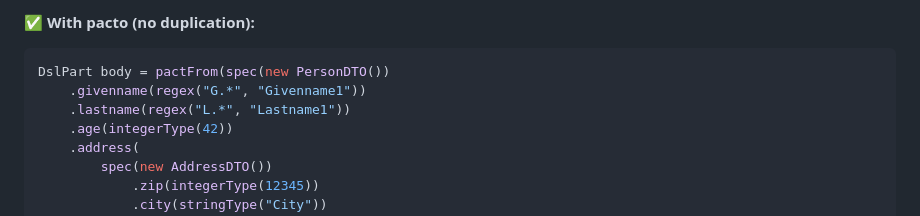
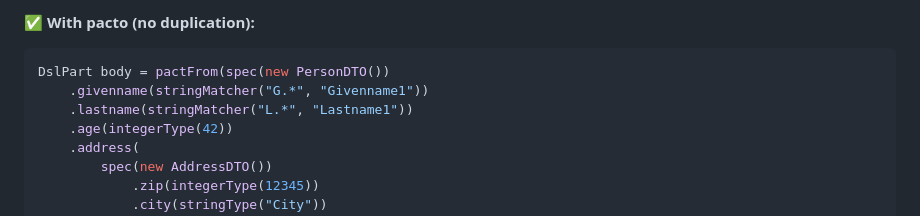
Before and after one commit to pfichtner/pacto, a Markdown page: README.md, the part around the change. GitHub-like rendering.

Commit message:
house keeping

````diff
--- a/README.md
+++ b/README.md
@@ -69,8 +69,8 @@ If your DTO changes (e.g., adding `country` to `AddressDTO`), you must update bo
 
 ```java
 DslPart body = pactFrom(spec(new PersonDTO())
-    .givenname(regex("G.*", "Givenname1"))
-    .lastname(regex("L.*", "Lastname1"))
+    .givenname(stringMatcher("G.*", "Givenname1"))
+    .lastname(stringMatcher("L.*", "Lastname1"))
     .age(integerType(42))
     .address(
         spec(new AddressDTO())
````
